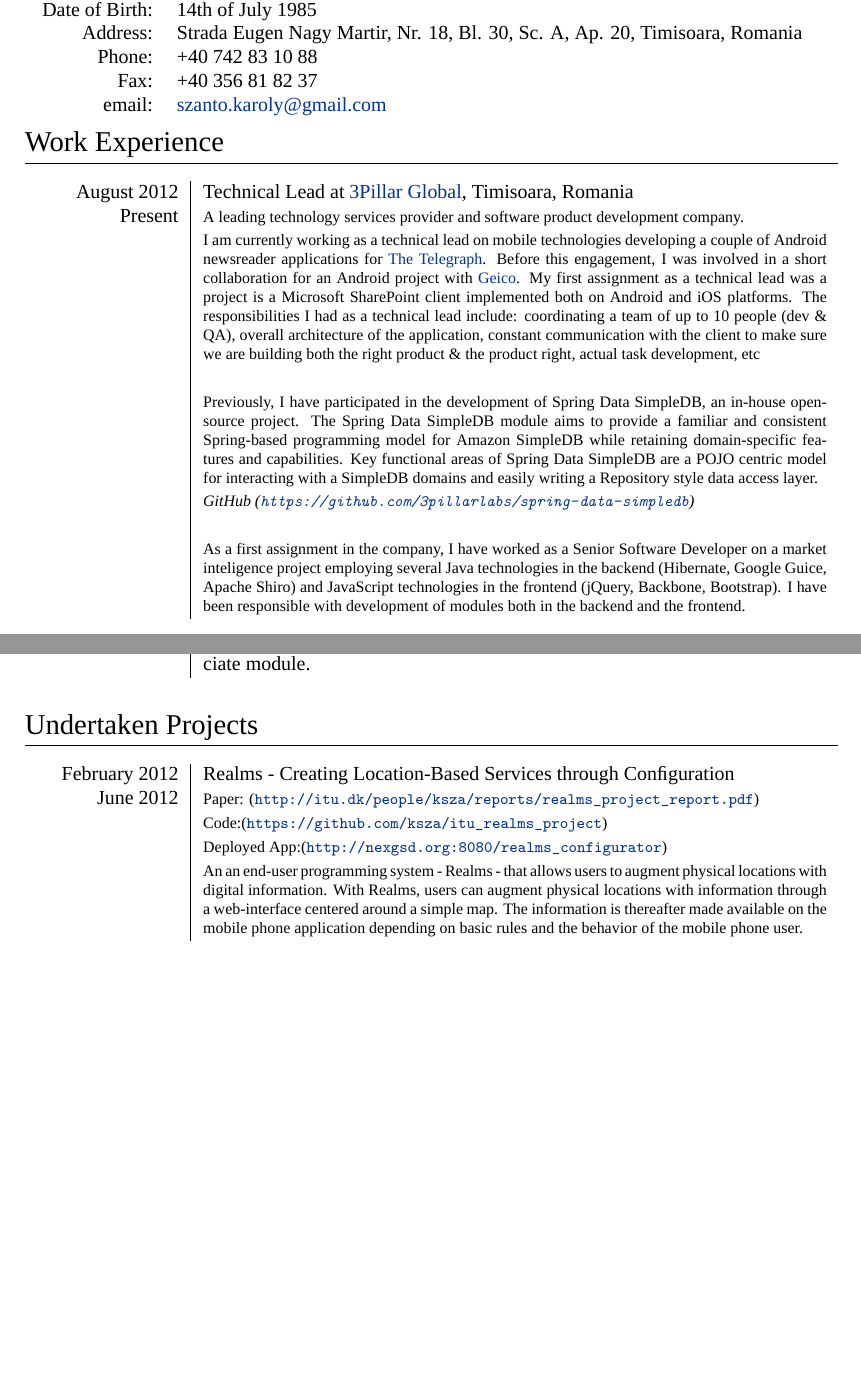
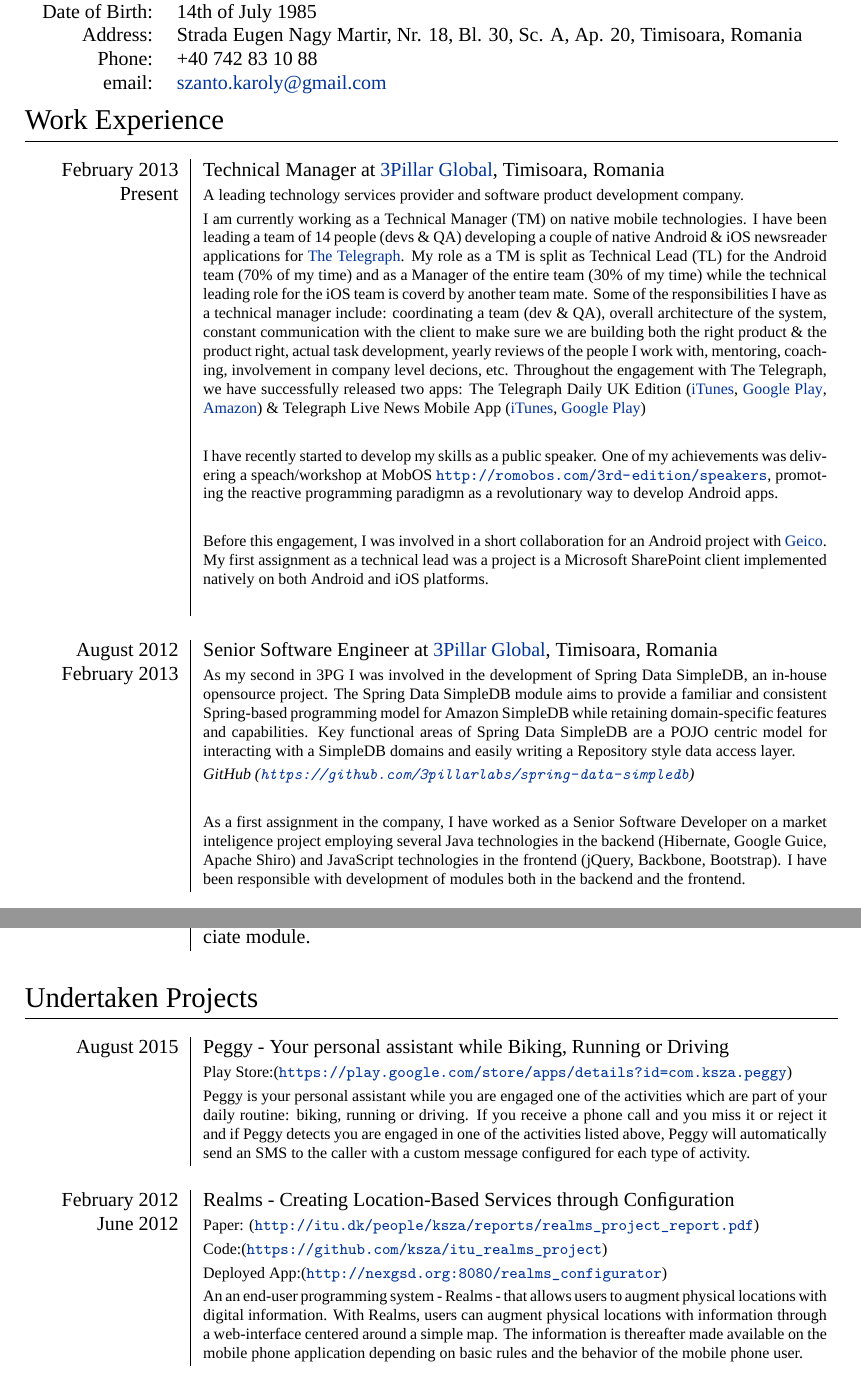
Before and after one commit to ksza/Curriculum-Vitae, a LaTeX CV (cv.tex): two parts of pages 1 and 3 of 5, joined at a grey line, cut so that both start at the same text, the shorter picture padded with empty space. Compiled offline with XeLaTeX; a missing font is replaced by an installed copy or a similar font.

Commit message:
updated TM job + peggy

```diff
--- a/cv.tex
+++ b/cv.tex
@@ -71,7 +71,6 @@
 %Denmark\\
     \textsc{Address:}         & Strada Eugen Nagy Martir, Nr. 18, Bl. 30, Sc. A, Ap. 20, Timisoara, Romania\\
     \textsc{Phone:}     	 & +40 742 83 10 88\\
-    \textsc{Fax:}			 & +40 356 81 82 37\\
     \textsc{email:}     	 &
     \href{mailto:szanto.karoly@gmail.com}{szanto.karoly@gmail.com}
 \end{tabular}
@@ -80,12 +79,19 @@
 \section{Work Experience}
 \begin{longtable}{p{2.5cm}|p{11cm}}
 
- \raggedleft \textsc{August 2012} & Technical Lead at
+ \raggedleft \textsc{February 2013} & Technical Manager at
  \textsc{\href{http://www.3pillarglobal.com/}{3Pillar Global}}, Timisoara, Romania
  \\\raggedleft \textsc{Present}\\&
  \footnotesize{A leading technology services provider and software product development company.}\\
-& \footnotesize{I am currently working as a technical lead on mobile technologies developing a couple of Android newsreader applications for \textsc{\href{http://www.telegraph.co.uk/}{The Telegraph}}. Before this engagement, I was involved in a short collaboration for an Android project with \textsc{\href{https://www.geico.com/}{Geico}}. My first assignment as a technical lead was a project is a Microsoft SharePoint client implemented both on Android and iOS platforms. The responsibilities I had as a technical lead include: coordinating a team of up to 10 people (dev \& QA), overall architecture of the application, constant communication with the client to make sure we are building both the right product \& the product right, actual task development, etc} \\ \\
-& \footnotesize{Previously, I have participated in the development of Spring Data SimpleDB, an in-house opensource project. The Spring Data SimpleDB module aims to provide a familiar and consistent Spring-based programming model for Amazon SimpleDB while retaining domain-specific features and capabilities. Key functional areas of Spring Data SimpleDB are a POJO centric model for interacting with a SimpleDB domains and easily writing a Repository style data access layer.} \\
+& \footnotesize{I am currently working as a Technical Manager (TM) on native mobile technologies. I have been leading a team of 14 people (devs \& QA) developing a couple of native Android \& iOS newsreader applications for \textsc{\href{http://www.telegraph.co.uk/}{The Telegraph}}. My role as a TM is split as Technical Lead (TL) for the Android team (70\% of my time) and as a Manager of the entire team (30\% of  my time) while the technical leading role for the iOS team is coverd by another team mate. Some of the responsibilities I have as a technical manager include: coordinating a team (dev \& QA), overall architecture of the system, constant communication with the client to make sure we are building both the right product \& the product right, actual task development, yearly reviews of the people I work with, mentoring, coaching, involvement in company level decions, etc. Throughout the engagement with The Telegraph, we have successfully released two apps: The Telegraph Daily UK Edition (\href{https://itunes.apple.com/gb/app/telegraph-daily-uk-edition/id388947468?mt=8}{iTunes}, \href{https://play.google.com/store/apps/details?id=uk.co.telegraph.kindlefire&hl=en}{Google Play}, \href{http://www.amazon.co.uk/The-Telegraph-Daily-UK-Edition/dp/B00DHIWONS}{Amazon}) \& Telegraph Live News Mobile App (\href{https://itunes.apple.com/us/app/telegraph-live-news-mobile/id303301873?mt=8}{iTunes}, \href{https://play.google.com/store/apps/details?id=uk.co.telegraph.android&hl=en}{Google Play})}\\ \\
+& \footnotesize{I have recently started to develop my skills as a public speaker. One of my achievements was delivering a speach/workshop at MobOS \url{http://romobos.com/3rd-edition/speakers}, promoting the reactive programming paradigmn as a revolutionary way to develop Android apps.}\\ \\
+& \footnotesize{Before this engagement, I was involved in a short collaboration for an Android project with \textsc{\href{https://www.geico.com/}{Geico}}. My first assignment as a technical lead was a project is a Microsoft SharePoint client implemented natively on both Android and iOS platforms.}\\ \\
+\multicolumn{2}{c}{} \\
+
+ \raggedleft \textsc{August 2012} & Senior Software Engineer at
+ \textsc{\href{http://www.3pillarglobal.com/}{3Pillar Global}}, Timisoara, Romania
+ \\\raggedleft \textsc{February 2013}\\
+& \footnotesize{As my second in 3PG I was involved in the development of Spring Data SimpleDB, an in-house opensource project. The Spring Data SimpleDB module aims to provide a familiar and consistent Spring-based programming model for Amazon SimpleDB while retaining domain-specific features and capabilities. Key functional areas of Spring Data SimpleDB are a POJO centric model for interacting with a SimpleDB domains and easily writing a Repository style data access layer.}\\
 & \footnotesize{\emph{GitHub (\url{https://github.com/3pillarlabs/spring-data-simpledb})}} \\ \\
 & \footnotesize{As a first assignment in the company, I have worked as a Senior Software Developer on a market inteligence project employing several Java technologies in the backend (Hibernate, Google Guice, Apache Shiro) and JavaScript technologies in the
 frontend (jQuery, Backbone, Bootstrap). I have been responsible with development of modules both in the backend and the frontend.}\\
@@ -200,6 +206,11 @@
 \section{Undertaken Projects}
 \begin{longtable}{p{2.5cm}|p{11cm}}
 
+ \raggedleft \textsc{August 2015} & Peggy - Your personal assistant while Biking, Running or Driving\\
+& \footnotesize{Play Store:(\url{https://play.google.com/store/apps/details?id=com.ksza.peggy})}\\
+& \footnotesize{Peggy is your personal assistant while you are engaged one of the activities which are part of your daily routine: biking, running or driving. If you receive a phone call and you miss it or reject it and if Peggy detects you are engaged in one of the activities listed above, Peggy will automatically send an SMS to the caller with a custom message configured for each type of activity.}\\
+ \multicolumn{2}{c}{}\\
+
  \raggedleft \textsc{February 2012} & Realms - Creating Location-Based Services through Conﬁguration\\
  \raggedleft \textsc{June 2012} &
  \footnotesize{Paper: (\url{http://itu.dk/people/ksza/reports/realms_project_report.pdf})}\\ &
```
Also changed, not shown: KarolySzanto.pdf, cv.tex (5 more changed lines).
